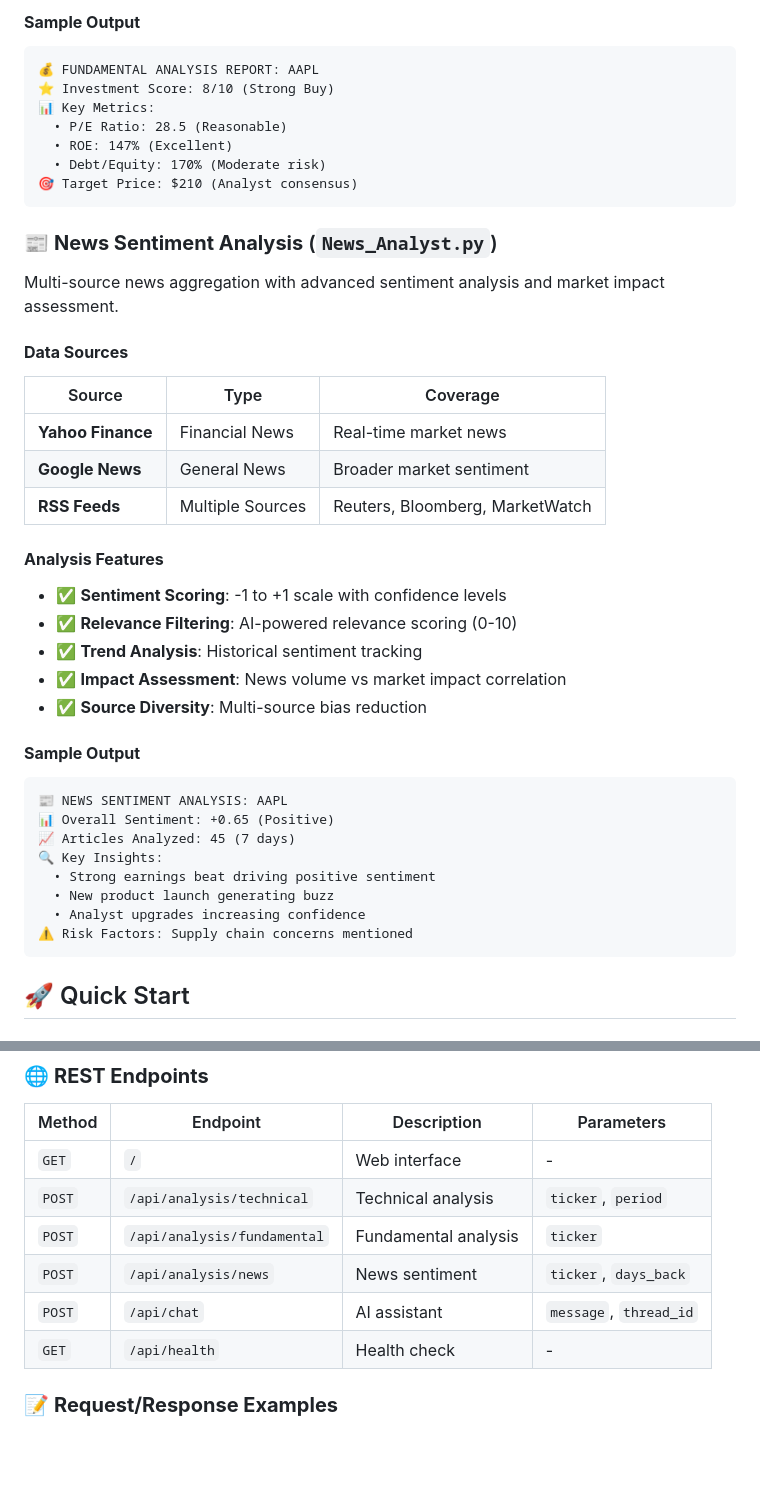
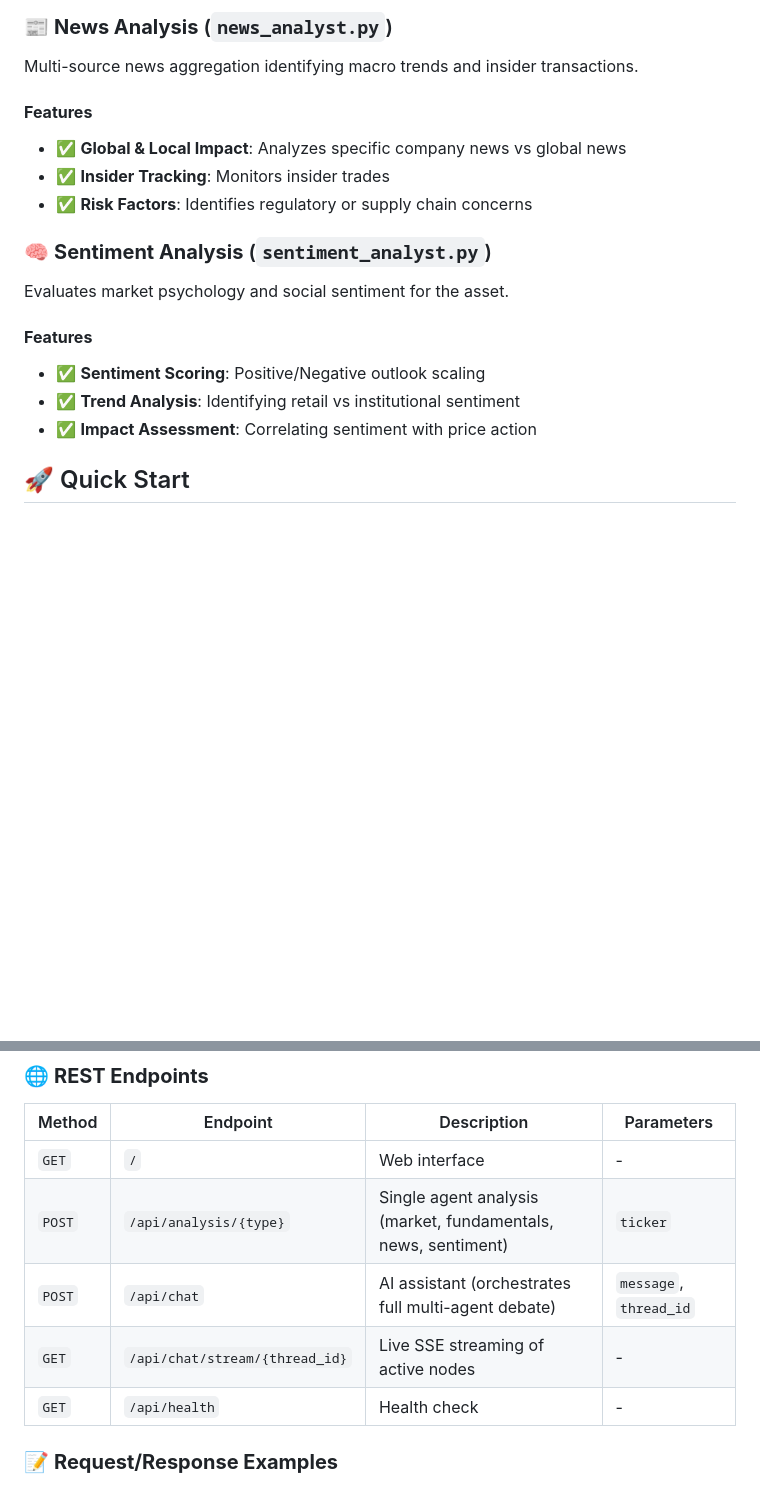
Before and after one commit to yashpinjarkar10/Trading-Agent, a Markdown page: README.md, 2 parts joined by grey strips. Rendered like a GitHub page; blank space fills up the shorter version.

````diff
--- a/README.md
+++ b/README.md
@@ -184,45 +154,21 @@ Deep dive into company financials, valuation metrics, and investment scoring.
 
-#### **Sample Output**
-```
-💰 FUNDAMENTAL ANALYSIS REPORT: AAPL
-⭐ Investment Score: 8/10 (Strong Buy)
-📊 Key Metrics:
-  • P/E Ratio: 28.5 (Reasonable)
-  • ROE: 147% (Excellent)
-  • Debt/Equity: 170% (Moderate risk)
-🎯 Target Price: $210 (Analyst consensus)
-```
+### 📰 **News Analysis** (`news_analyst.py`)
 
-### 📰 **News Sentiment Analysis** (`News_Analyst.py`)
+Multi-source news aggregation identifying macro trends and insider transactions.
 
-Multi-source news aggregation with advanced sentiment analysis and market impact assessment.
+#### **Features**
+- ✅ **Global & Local Impact**: Analyzes specific company news vs global news
+- ✅ **Insider Tracking**: Monitors insider trades
+- ✅ **Risk Factors**: Identifies regulatory or supply chain concerns
 
-#### **Data Sources**
+### 🧠 **Sentiment Analysis** (`sentiment_analyst.py`)
 
-| Source | Type | Coverage |
-|--------|------|----------|
-| **Yahoo Finance** | Financial News | Real-time market news |
-| **Google News** | General News | Broader market sentiment |
-| **RSS Feeds** | Multiple Sources | Reuters, Bloomberg, MarketWatch |
+Evaluates market psychology and social sentiment for the asset.
 
-#### **Analysis Features**
-- ✅ **Sentiment Scoring**: -1 to +1 scale with confidence levels
-- ✅ **Relevance Filtering**: AI-powered relevance scoring (0-10)
-- ✅ **Trend Analysis**: Historical sentiment tracking
-- ✅ **Impact Assessment**: News volume vs market impact correlation
-- ✅ **Source Diversity**: Multi-source bias reduction
-
-#### **Sample Output**
-```
-📰 NEWS SENTIMENT ANALYSIS: AAPL
-📊 Overall Sentiment: +0.65 (Positive)
-📈 Articles Analyzed: 45 (7 days)
-🔍 Key Insights:
-  • Strong earnings beat driving positive sentiment
-  • New product launch generating buzz
-  • Analyst upgrades increasing confidence
-⚠️ Risk Factors: Supply chain concerns mentioned
-```
+#### **Features**
+- ✅ **Sentiment Scoring**: Positive/Negative outlook scaling
+- ✅ **Trend Analysis**: Identifying retail vs institutional sentiment
+- ✅ **Impact Assessment**: Correlating sentiment with price action
 
 ## 🚀 Quick Start
 
@@ -378,10 +324,9 @@ docker run -p 8000:8000 --env-file .env trading-agent-backend
 | Method | Endpoint | Description | Parameters |
 |--------|----------|-------------|------------|
 | `GET` | `/` | Web interface | - |
-| `POST` | `/api/analysis/technical` | Technical analysis | `ticker`, `period` |
-| `POST` | `/api/analysis/fundamental` | Fundamental analysis | `ticker` |
-| `POST` | `/api/analysis/news` | News sentiment | `ticker`, `days_back` |
-| `POST` | `/api/chat` | AI assistant | `message`, `thread_id` |
+| `POST` | `/api/analysis/{type}` | Single agent analysis (market, fundamentals, news, sentiment) | `ticker` |
+| `POST` | `/api/chat` | AI assistant (orchestrates full multi-agent debate) | `message`, `thread_id` |
+| `GET` | `/api/chat/stream/{thread_id}` | Live SSE streaming of active nodes | - |
 | `GET` | `/api/health` | Health check | - |
 
 ### 📝 **Request/Response Examples**
````
Also changed, not shown: other parts of README.md (+23 -53 lines), backend/README.md (+12 -8 lines), frontend/README.md (+7 -8 lines).
